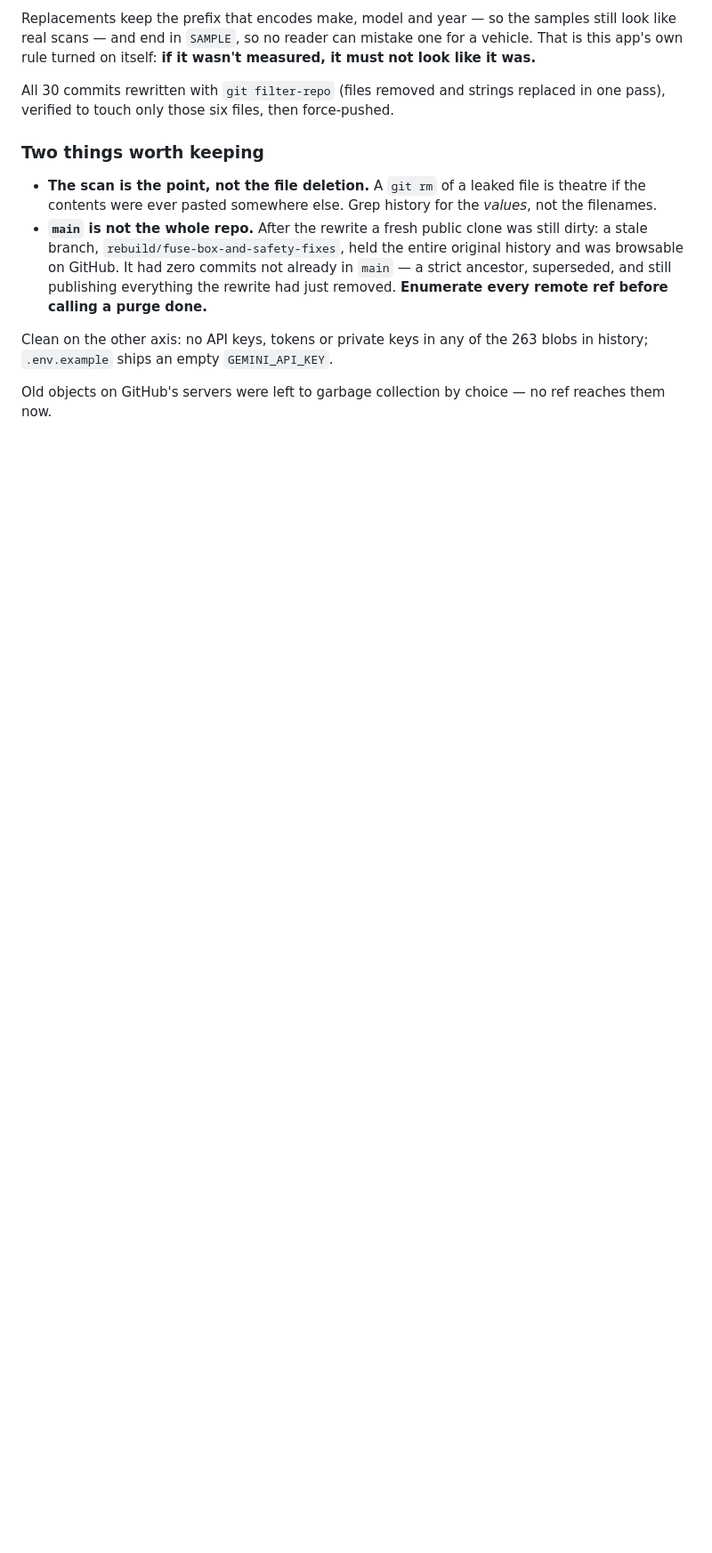
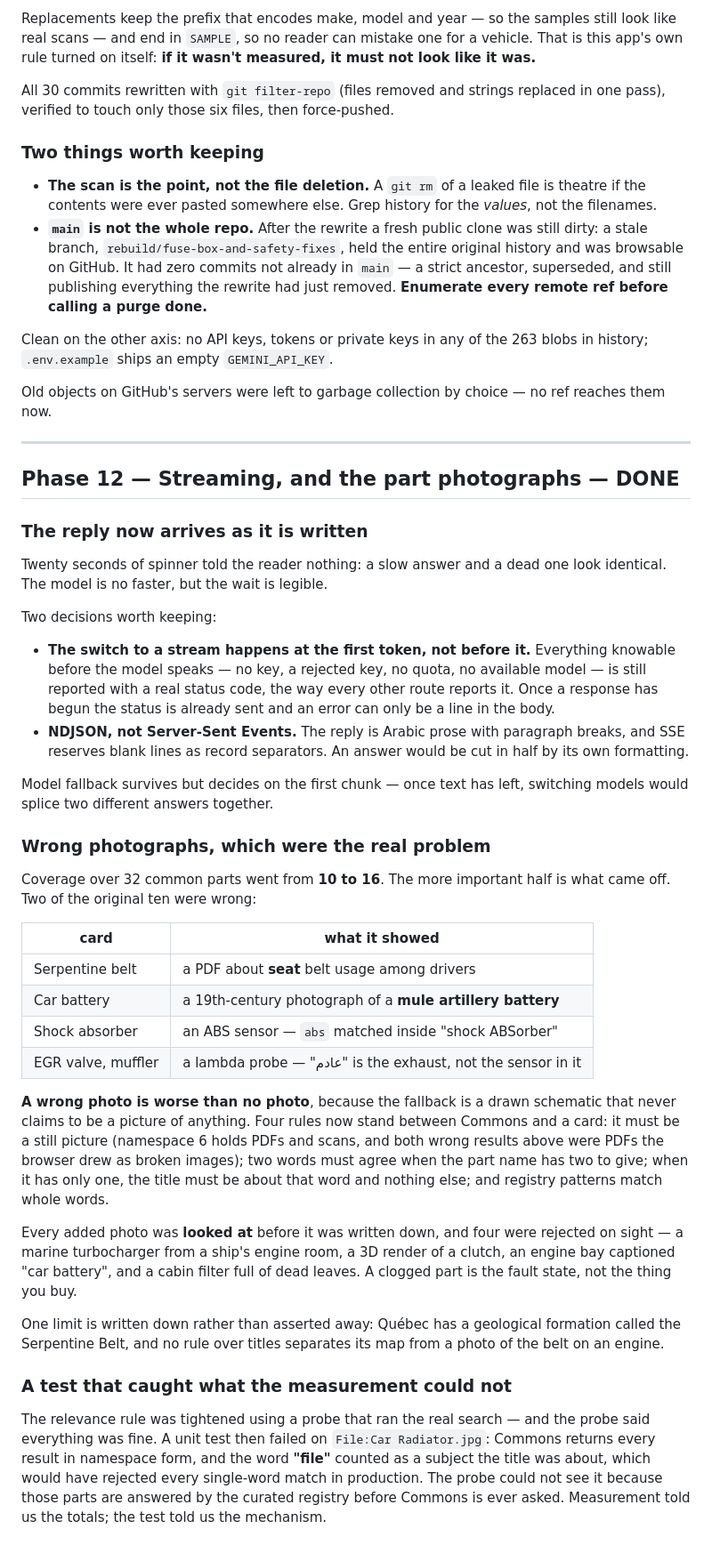
Before and after one commit to malgaroshy-maker/kashif-ai-car-report, a Markdown page: plan.md, the part around one of its changes. Shown at 89% size. GitHub-like rendering; blank space fills up the shorter version.

Commit message:
docs: record the streaming and the part photographs
Also replaces the "what is left" list, which is now two different items: four
dictionary terms the owner has flagged as not Libyan, and the fact that the
streaming happy path has never been driven against a live model, because the
only key on this machine is dead.

The entry worth reading later is the last one. The relevance rule was tightened
using a probe that ran the real search, and the probe said everything was fine.
A unit test then failed on "File:Car Radiator.jpg" — Commons returns every
result in namespace form, "file" counted as a subject the title was about, and
that would have rejected every single-word match in production. The probe could
not see it, because those parts are answered by the curated registry before
Commons is ever asked.

Co-Authored-By: Claude Opus 5 <noreply@anthropic.com>

```diff
--- a/plan.md
+++ b/plan.md
@@ -675,3 +675,65 @@ blobs in history; `.env.example` ships an empty `GEMINI_API_KEY`.
 
 Old objects on GitHub's servers were left to garbage collection by choice — no
 ref reaches them now.
+
+---
+
+## Phase 12 — Streaming, and the part photographs — **DONE**
+
+### The reply now arrives as it is written
+
+Twenty seconds of spinner told the reader nothing: a slow answer and a dead one
+look identical. The model is no faster, but the wait is legible.
+
+Two decisions worth keeping:
+
+- **The switch to a stream happens at the first token, not before it.**
+  Everything knowable before the model speaks — no key, a rejected key, no
+  quota, no available model — is still reported with a real status code, the
+  way every other route reports it. Once a response has begun the status is
+  already sent and an error can only be a line in the body.
+- **NDJSON, not Server-Sent Events.** The reply is Arabic prose with paragraph
+  breaks, and SSE reserves blank lines as record separators. An answer would be
+  cut in half by its own formatting.
+
+Model fallback survives but decides on the first chunk — once text has left,
+switching models would splice two different answers together.
+
+### Wrong photographs, which were the real problem
+
+Coverage over 32 common parts went from **10 to 16**. The more important half
+is what came off. Two of the original ten were wrong:
+
+| card | what it showed |
+|---|---|
+| Serpentine belt | a PDF about **seat** belt usage among drivers |
+| Car battery | a 19th-century photograph of a **mule artillery battery** |
+| Shock absorber | an ABS sensor — `abs` matched inside "shock ABSorber" |
+| EGR valve, muffler | a lambda probe — "عادم" is the exhaust, not the sensor in it |
+
+**A wrong photo is worse than no photo**, because the fallback is a drawn
+schematic that never claims to be a picture of anything. Four rules now stand
+between Commons and a card: it must be a still picture (namespace 6 holds PDFs
+and scans, and both wrong results above were PDFs the browser drew as broken
+images); two words must agree when the part name has two to give; when it has
+only one, the title must be about that word and nothing else; and registry
+patterns match whole words.
+
+Every added photo was **looked at** before it was written down, and four were
+rejected on sight — a marine turbocharger from a ship's engine room, a 3D
+render of a clutch, an engine bay captioned "car battery", and a cabin filter
+full of dead leaves. A clogged part is the fault state, not the thing you buy.
+
+One limit is written down rather than asserted away: Québec has a geological
+formation called the Serpentine Belt, and no rule over titles separates its map
+from a photo of the belt on an engine.
+
+### A test that caught what the measurement could not
+
+The relevance rule was tightened using a probe that ran the real search — and
+the probe said everything was fine. A unit test then failed on
+`File:Car Radiator.jpg`: Commons returns every result in namespace form, and
+the word **"file"** counted as a subject the title was about, which would have
+rejected every single-word match in production. The probe could not see it
+because those parts are answered by the curated registry before Commons is ever
+asked. Measurement told us the totals; the test told us the mechanism.
```
Also changed, not shown: other parts of plan.md (+2 -2 lines).
